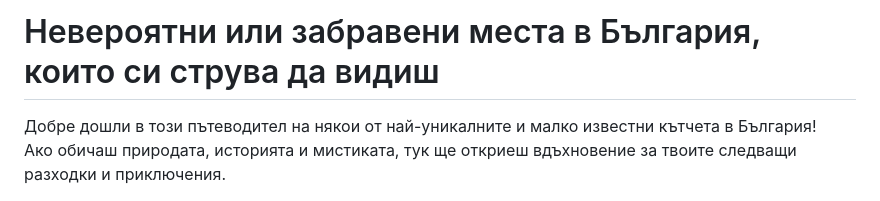
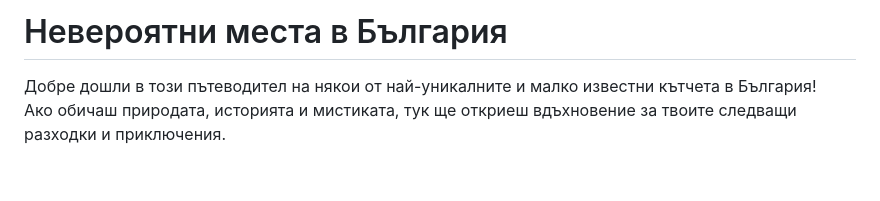
Before and after one commit to liquidqa/toDo, a Markdown page: README.md, the part around the change. Rendered like a GitHub page; blank space fills up the shorter version.

```diff
--- a/README.md
+++ b/README.md
@@ -1,4 +1,4 @@
-# Невероятни или забравени места в България, които си струва да видиш
+# Невероятни места в България
 
 Добре дошли в този пътеводител на някои от най-уникалните и малко известни кътчета в България!
 Ако обичаш природата, историята и мистиката, тук ще откриеш вдъхновение за твоите следващи разходки и приключения.
```
